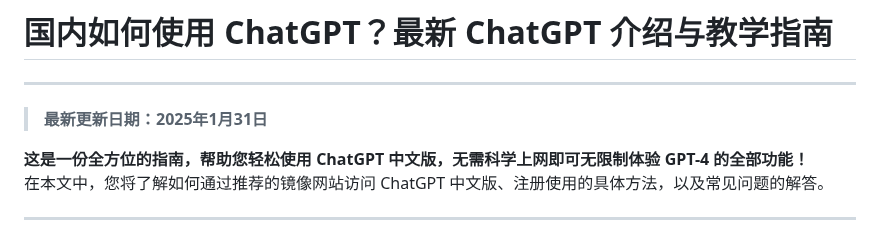
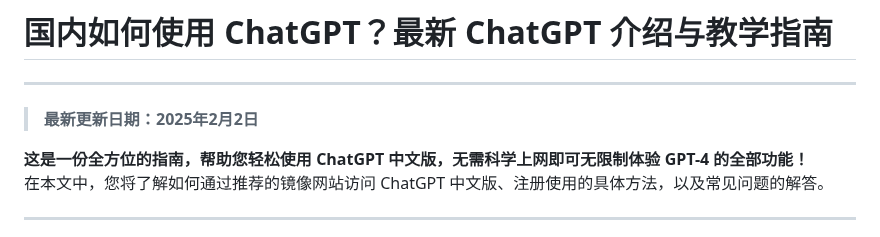
Before and after one commit to chatgpt-chinese-mirrors/chinese-chatgpt-guide, a Markdown page: README.md, the part around the change. Drawn GitHub-style.

```diff
--- a/README.md
+++ b/README.md
@@ -1,6 +1,6 @@
 # 国内如何使用 ChatGPT？最新 ChatGPT 介绍与教学指南
 ---
-> **最新更新日期：2025年1月31日**
+> **最新更新日期：2025年2月2日**
 
 **这是一份全方位的指南，帮助您轻松使用 ChatGPT 中文版，无需科学上网即可无限制体验 GPT-4 的全部功能！**
 在本文中，您将了解如何通过推荐的镜像网站访问 ChatGPT 中文版、注册使用的具体方法，以及常见问题的解答。
```
